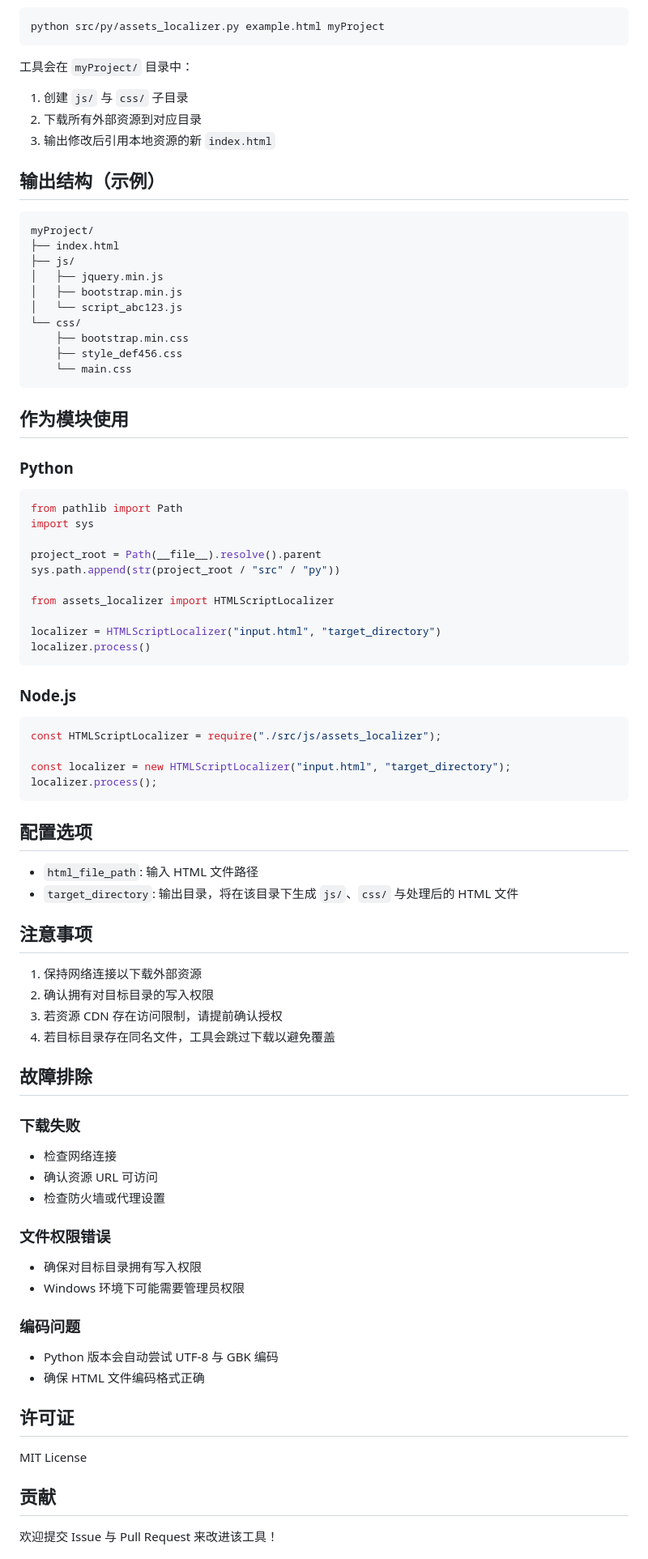
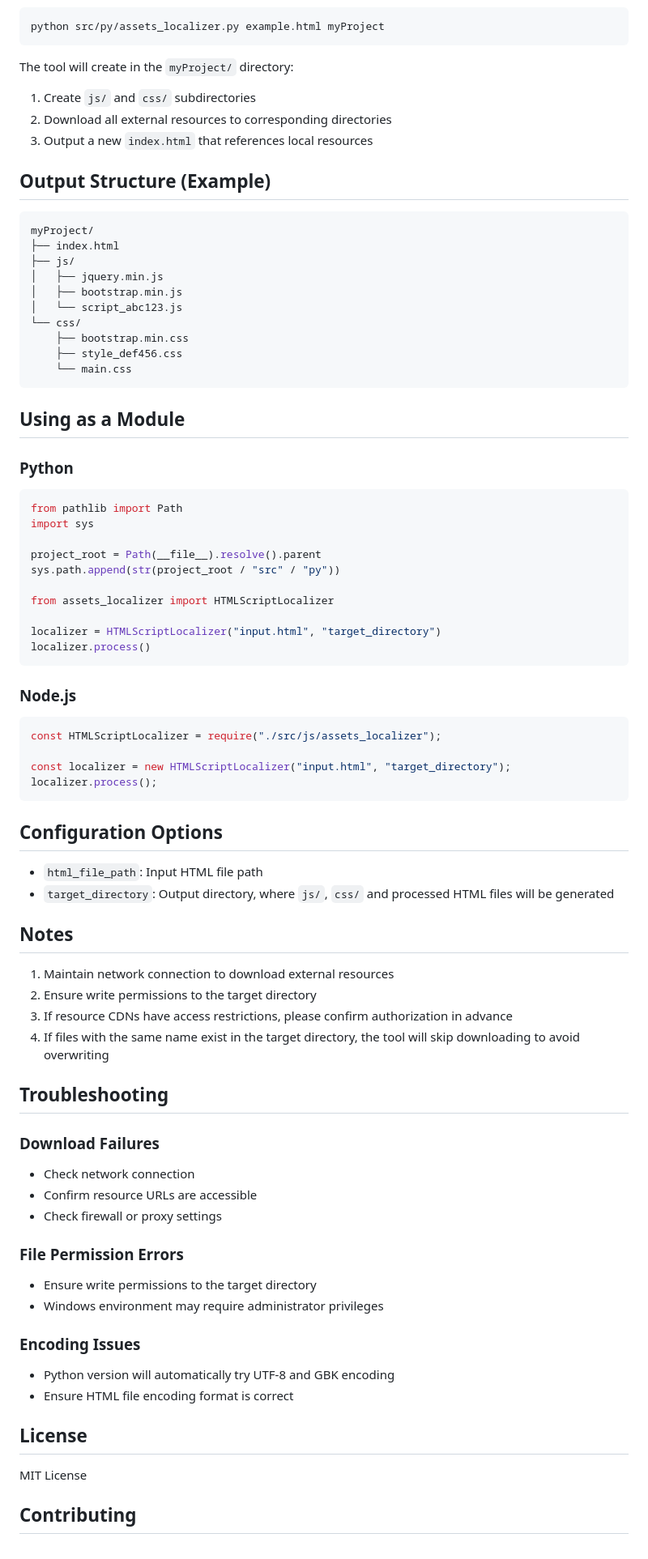
Before and after one commit to YangsonHung/html-assets-localizer, a Markdown page: README.md, the part around one of its changes. Shown at 81% size. Rendered like a GitHub page.

Commit message:
docs: update README

````diff
--- a/README.md
+++ b/README.md
@@ -74,12 +87,14 @@ node src/js/assets_localizer.js example.html output
 python src/py/assets_localizer.py example.html myProject
 ```
 
-工具会在 `myProject/` 目录中：
-1. 创建 `js/` 与 `css/` 子目录
-2. 下载所有外部资源到对应目录
-3. 输出修改后引用本地资源的新 `index.html`
+The tool will create in the `myProject/` directory:
 
-## 输出结构（示例）
+1. Create `js/` and `css/` subdirectories
+2. Download all external resources to corresponding directories
+3. Output a new `index.html` that references local resources
+
+## Output Structure (Example)
+
 ```
 myProject/
 ├── index.html
@@ -93,8 +108,10 @@ myProject/
     └── main.css
 ```
 
-## 作为模块使用
+## Using as a Module
+
 ### Python
+
 ```python
 from pathlib import Path
 import sys
@@ -109,6 +126,7 @@ localizer.process()
 ```
 
 ### Node.js
+
 ```javascript
 const HTMLScriptLocalizer = require("./src/js/assets_localizer");
 
@@ -116,33 +134,39 @@ const localizer = new HTMLScriptLocalizer("input.html", "target_directory");
 localizer.process();
 ```
 
-## 配置选项
-- `html_file_path`: 输入 HTML 文件路径
-- `target_directory`: 输出目录，将在该目录下生成 `js/`、`css/` 与处理后的 HTML 文件
+## Configuration Options
 
-## 注意事项
-1. 保持网络连接以下载外部资源
-2. 确认拥有对目标目录的写入权限
-3. 若资源 CDN 存在访问限制，请提前确认授权
-4. 若目标目录存在同名文件，工具会跳过下载以避免覆盖
+- `html_file_path`: Input HTML file path
+- `target_directory`: Output directory, where `js/`, `css/` and processed HTML files will be generated
 
-## 故障排除
-### 下载失败
-- 检查网络连接
-- 确认资源 URL 可访问
-- 检查防火墙或代理设置
+## Notes
 
-### 文件权限错误
-- 确保对目标目录拥有写入权限
-- Windows 环境下可能需要管理员权限
+1. Maintain network connection to download external resources
+2. Ensure write permissions to the target directory
+3. If resource CDNs have access restrictions, please confirm authorization in advance
+4. If files with the same name exist in the target directory, the tool will skip downloading to avoid overwriting
 
-### 编码问题
-- Python 版本会自动尝试 UTF-8 与 GBK 编码
-- 确保 HTML 文件编码格式正确
+## Troubleshooting
 
-## 许可证
+### Download Failures
+
+- Check network connection
+- Confirm resource URLs are accessible
+- Check firewall or proxy settings
+
+### File Permission Errors
+
+- Ensure write permissions to the target directory
+- Windows environment may require administrator privileges
+
+### Encoding Issues
+
+- Python version will automatically try UTF-8 and GBK encoding
+- Ensure HTML file encoding format is correct
+
+## License
+
 MIT License
 
-## 贡献
-欢迎提交 Issue 与 Pull Request 来改进该工具！
+## Contributing
 
````
Also changed, not shown: other parts of README.md (+46 -29 lines), README.zh.md (added, +181 -0 lines).
